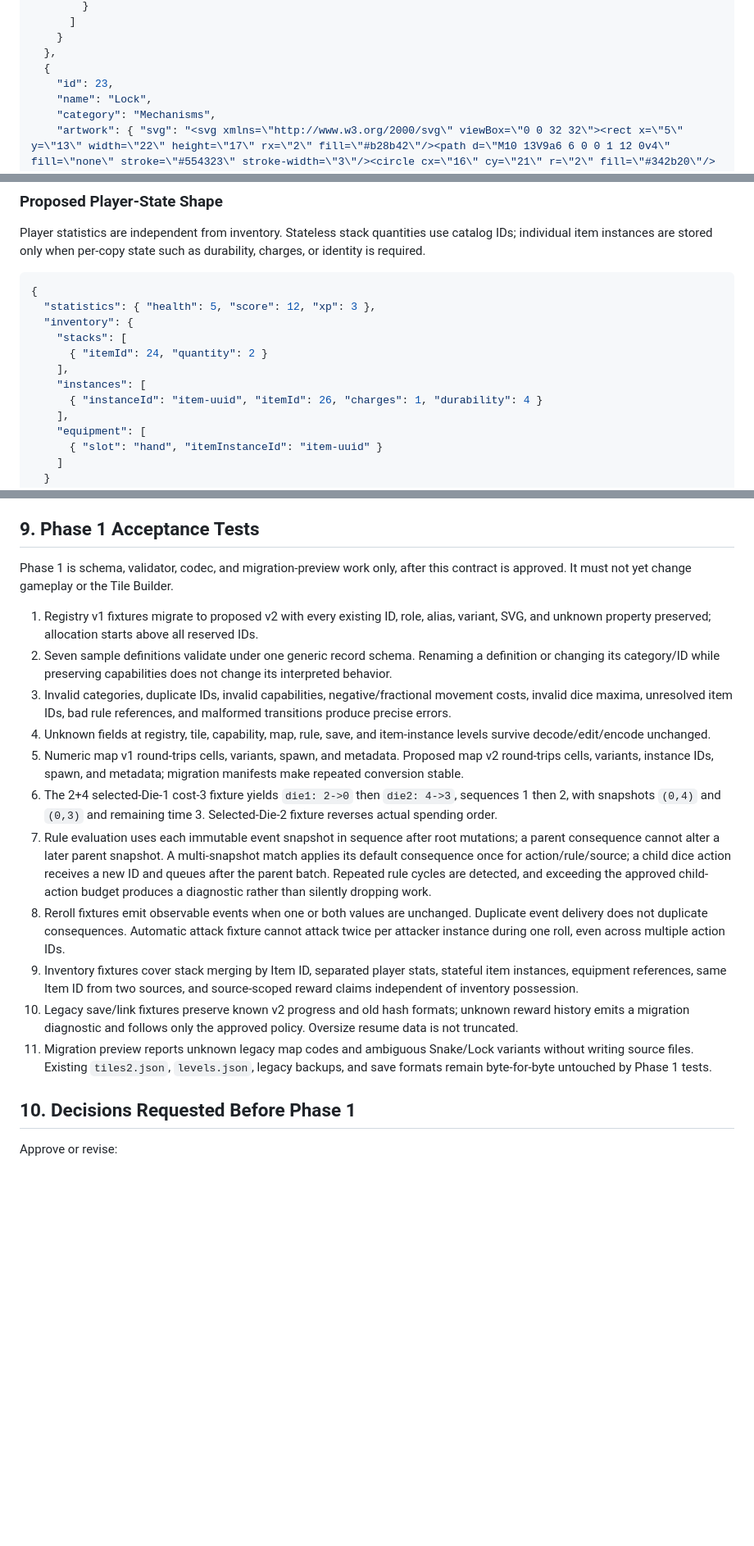
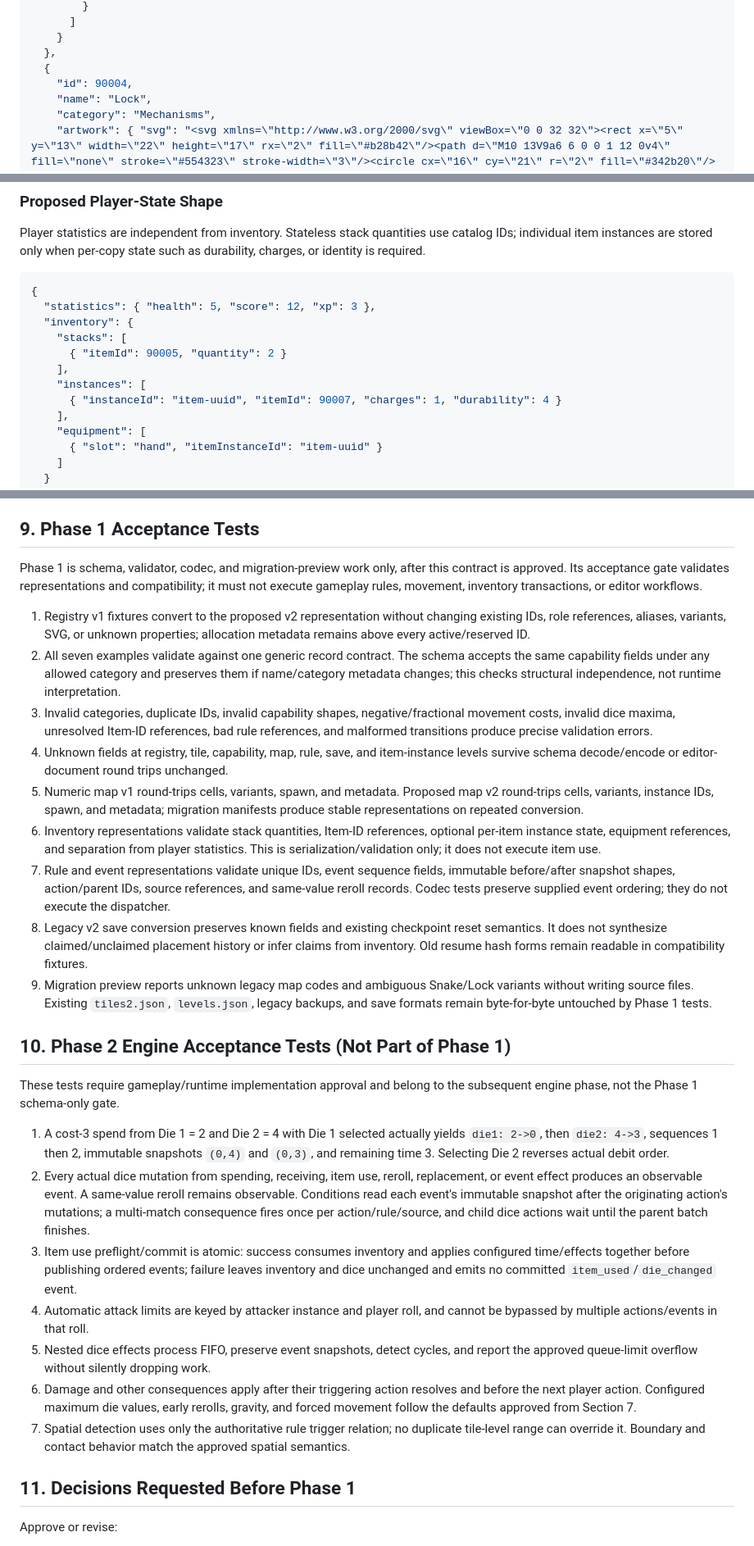
Before and after one commit to coreykliewer/runner, a Markdown page: docs/TILE-SYSTEM-2.0-CONTRACT.md, 3 parts joined by grey strips. Shown at 82% size. GitHub-like rendering; blank space fills up the shorter version.

Commit message:
docs: refine tile system phase 0 contract

```diff
--- a/docs/TILE-SYSTEM-2.0-CONTRACT.md
+++ b/docs/TILE-SYSTEM-2.0-CONTRACT.md
@@ -167,7 +179,7 @@ These are illustrative v2 records, not changes to `tiles2.json`. IDs `20` throug
     }
   },
   {
-    "id": 23,
+    "id": 90004,
     "name": "Lock",
     "category": "Mechanisms",
     "artwork": { "svg": "<svg xmlns=\"http://www.w3.org/2000/svg\" viewBox=\"0 0 32 32\"><rect x=\"5\" y=\"13\" width=\"22\" height=\"17\" rx=\"2\" fill=\"#b28b42\"/><path d=\"M10 13V9a6 6 0 0 1 12 0v4\" fill=\"none\" stroke=\"#554323\" stroke-width=\"3\"/><circle cx=\"16\" cy=\"21\" r=\"2\" fill=\"#342b20\"/></svg>" },
@@ -322,10 +332,10 @@ Player statistics are independent from inventory. Stateless stack quantities use
   "statistics": { "health": 5, "score": 12, "xp": 3 },
   "inventory": {
     "stacks": [
-      { "itemId": 24, "quantity": 2 }
+      { "itemId": 90005, "quantity": 2 }
     ],
     "instances": [
-      { "instanceId": "item-uuid", "itemId": 26, "charges": 1, "durability": 4 }
+      { "instanceId": "item-uuid", "itemId": 90007, "charges": 1, "durability": 4 }
     ],
     "equipment": [
       { "slot": "hand", "itemInstanceId": "item-uuid" }
@@ -439,21 +450,31 @@ Other material decisions include whether blocked interactions pay time, whether
 
 ## 9. Phase 1 Acceptance Tests
 
-Phase 1 is schema, validator, codec, and migration-preview work only, after this contract is approved. It must not yet change gameplay or the Tile Builder.
+Phase 1 is schema, validator, codec, and migration-preview work only, after this contract is approved. Its acceptance gate validates representations and compatibility; it must not execute gameplay rules, movement, inventory transactions, or editor workflows.
 
-1. Registry v1 fixtures migrate to proposed v2 with every existing ID, role, alias, variant, SVG, and unknown property preserved; allocation starts above all reserved IDs.
-2. Seven sample definitions validate under one generic record schema. Renaming a definition or changing its category/ID while preserving capabilities does not change its interpreted behavior.
-3. Invalid categories, duplicate IDs, invalid capabilities, negative/fractional movement costs, invalid dice maxima, unresolved item IDs, bad rule references, and malformed transitions produce precise errors.
-4. Unknown fields at registry, tile, capability, map, rule, save, and item-instance levels survive decode/edit/encode unchanged.
-5. Numeric map v1 round-trips cells, variants, spawn, and metadata. Proposed map v2 round-trips cells, variants, instance IDs, spawn, and metadata; migration manifests make repeated conversion stable.
-6. The 2+4 selected-Die-1 cost-3 fixture yields `die1: 2->0` then `die2: 4->3`, sequences 1 then 2, with snapshots `(0,4)` and `(0,3)` and remaining time 3. Selected-Die-2 fixture reverses actual spending order.
-7. Rule evaluation uses each immutable event snapshot in sequence after root mutations; a parent consequence cannot alter a later parent snapshot. A multi-snapshot match applies its default consequence once for action/rule/source; a child dice action receives a new ID and queues after the parent batch. Repeated rule cycles are detected, and exceeding the approved child-action budget produces a diagnostic rather than silently dropping work.
-8. Reroll fixtures emit observable events when one or both values are unchanged. Duplicate event delivery does not duplicate consequences. Automatic attack fixture cannot attack twice per attacker instance during one roll, even across multiple action IDs.
-9. Inventory fixtures cover stack merging by Item ID, separated player stats, stateful item instances, equipment references, same Item ID from two sources, and source-scoped reward claims independent of inventory possession.
-10. Legacy save/link fixtures preserve known v2 progress and old hash formats; unknown reward history emits a migration diagnostic and follows only the approved policy. Oversize resume data is not truncated.
-11. Migration preview reports unknown legacy map codes and ambiguous Snake/Lock variants without writing source files. Existing `tiles2.json`, `levels.json`, legacy backups, and save formats remain byte-for-byte untouched by Phase 1 tests.
+1. Registry v1 fixtures convert to the proposed v2 representation without changing existing IDs, role references, aliases, variants, SVG, or unknown properties; allocation metadata remains above every active/reserved ID.
+2. All seven examples validate against one generic record contract. The schema accepts the same capability fields under any allowed category and preserves them if name/category metadata changes; this checks structural independence, not runtime interpretation.
+3. Invalid categories, duplicate IDs, invalid capability shapes, negative/fractional movement costs, invalid dice maxima, unresolved Item-ID references, bad rule references, and malformed transitions produce precise validation errors.
+4. Unknown fields at registry, tile, capability, map, rule, save, and item-instance levels survive schema decode/encode or editor-document round trips unchanged.
+5. Numeric map v1 round-trips cells, variants, spawn, and metadata. Proposed map v2 round-trips cells, variants, instance IDs, spawn, and metadata; migration manifests produce stable representations on repeated conversion.
+6. Inventory representations validate stack quantities, Item-ID references, optional per-item instance state, equipment references, and separation from player statistics. This is serialization/validation only; it does not execute item use.
+7. Rule and event representations validate unique IDs, event sequence fields, immutable before/after snapshot shapes, action/parent IDs, source references, and same-value reroll records. Codec tests preserve supplied event ordering; they do not execute the dispatcher.
+8. Legacy v2 save conversion preserves known fields and existing checkpoint reset semantics. It does not synthesize claimed/unclaimed placement history or infer claims from inventory. Old resume hash forms remain readable in compatibility fixtures.
+9. Migration preview reports unknown legacy map codes and ambiguous Snake/Lock variants without writing source files. Existing `tiles2.json`, `levels.json`, legacy backups, and save formats remain byte-for-byte untouched by Phase 1 tests.
 
-## 10. Decisions Requested Before Phase 1
+## 10. Phase 2 Engine Acceptance Tests (Not Part of Phase 1)
+
+These tests require gameplay/runtime implementation approval and belong to the subsequent engine phase, not the Phase 1 schema-only gate.
+
+1. A cost-3 spend from Die 1 = 2 and Die 2 = 4 with Die 1 selected actually yields `die1: 2->0`, then `die2: 4->3`, sequences 1 then 2, immutable snapshots `(0,4)` and `(0,3)`, and remaining time 3. Selecting Die 2 reverses actual debit order.
+2. Every actual dice mutation from spending, receiving, item use, reroll, replacement, or event effect produces an observable event. A same-value reroll remains observable. Conditions read each event's immutable snapshot after the originating action's mutations; a multi-match consequence fires once per action/rule/source, and child dice actions wait until the parent batch finishes.
+3. Item use preflight/commit is atomic: success consumes inventory and applies configured time/effects together before publishing ordered events; failure leaves inventory and dice unchanged and emits no committed `item_used`/`die_changed` event.
+4. Automatic attack limits are keyed by attacker instance and player roll, and cannot be bypassed by multiple actions/events in that roll.
+5. Nested dice effects process FIFO, preserve event snapshots, detect cycles, and report the approved queue-limit overflow without silently dropping work.
+6. Damage and other consequences apply after their triggering action resolves and before the next player action. Configured maximum die values, early rerolls, gravity, and forced movement follow the defaults approved from Section 7.
+7. Spatial detection uses only the authoritative rule trigger relation; no duplicate tile-level range can override it. Boundary and contact behavior match the approved spatial semantics.
+
+## 11. Decisions Requested Before Phase 1
 
 Approve or revise:
 
```
Also changed, not shown: other parts of docs/TILE-SYSTEM-2.0-CONTRACT.md (+43 -32 lines).
